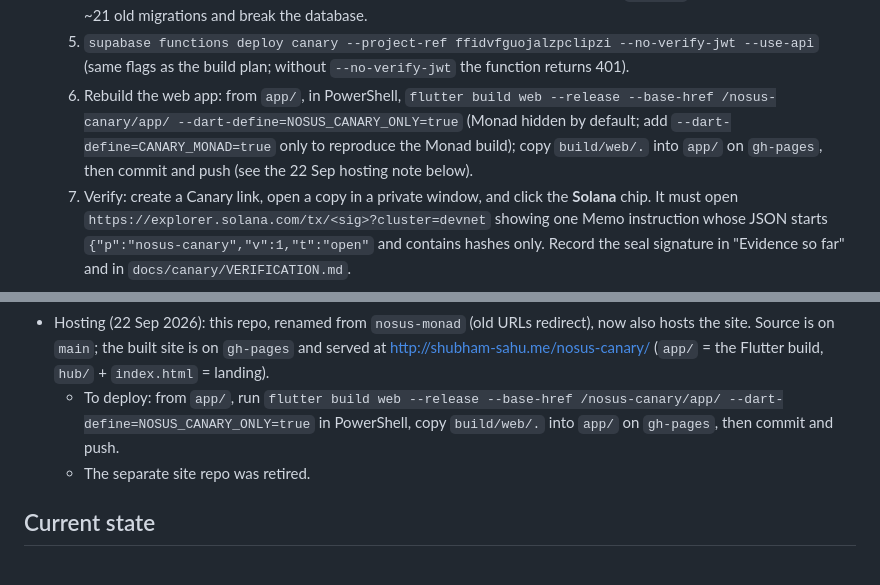
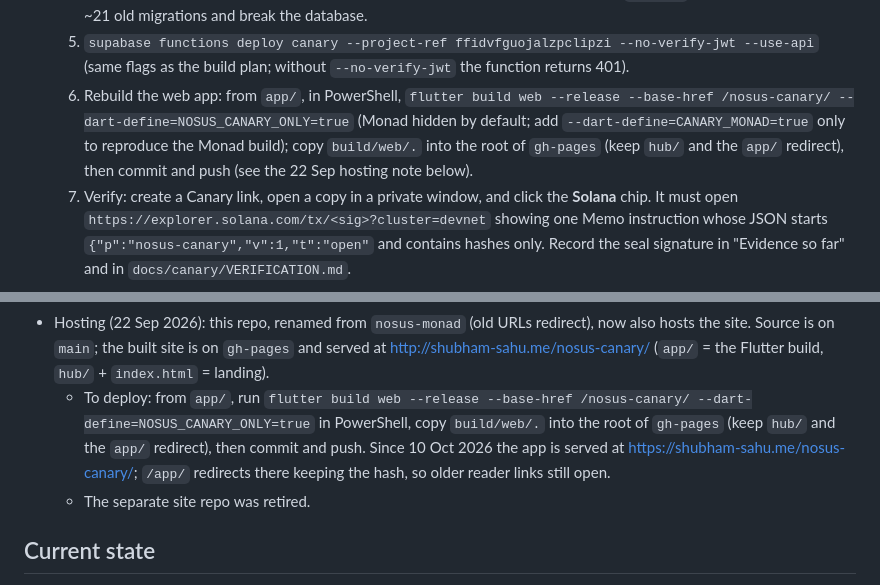
Before and after one commit to https-shubhamsahu/nosus-canary, a Markdown page: docs/STATUS.md, 2 parts joined by grey strips. Rendered like a GitHub page.

Commit message:
docs: Canary app now served at /nosus-canary/ (app/ redirects)

```diff
--- a/docs/STATUS.md
+++ b/docs/STATUS.md
@@ -33,7 +33,7 @@
   3. `supabase secrets set --project-ref ffidvfguojalzpclipzi SOLANA_RELAYER_KEYS=… SOLANA_RPC_URL=https://api.devnet.solana.com` (read the key from a PowerShell variable; set `SOLANA_MEMO_PROGRAM` only if the default must change).
   4. Apply the migration: `supabase db query --linked --file app/supabase/migrations/20261010090000_nosus_canary_solana.sql`. **Never `supabase db push`**: build-plan rule 5 records that the remote migration history holds only the bootstrap entry, so `db push` would try to re-apply ~21 old migrations and break the database.
   5. `supabase functions deploy canary --project-ref ffidvfguojalzpclipzi --no-verify-jwt --use-api` (same flags as the build plan; without `--no-verify-jwt` the function returns 401).
-  6. Rebuild the web app: from `app/`, in PowerShell, `flutter build web --release --base-href /nosus-canary/app/ --dart-define=NOSUS_CANARY_ONLY=true` (Monad hidden by default; add `--dart-define=CANARY_MONAD=true` only to reproduce the Monad build); copy `build/web/.` into `app/` on `gh-pages`, then commit and push (see the 22 Sep hosting note below).
+  6. Rebuild the web app: from `app/`, in PowerShell, `flutter build web --release --base-href /nosus-canary/ --dart-define=NOSUS_CANARY_ONLY=true` (Monad hidden by default; add `--dart-define=CANARY_MONAD=true` only to reproduce the Monad build); copy `build/web/.` into the root of `gh-pages` (keep `hub/` and the `app/` redirect), then commit and push (see the 22 Sep hosting note below).
   7. Verify: create a Canary link, open a copy in a private window, and click the **Solana** chip. It must open `https://explorer.solana.com/tx/<sig>?cluster=devnet` showing one Memo instruction whose JSON starts `{"p":"nosus-canary","v":1,"t":"open"` and contains hashes only. Record the seal signature in "Evidence so far" and in `docs/canary/VERIFICATION.md`.
 
 ## NO SUS Canary — 19 Sep 2026
@@ -53,7 +53,7 @@
   - `docs/canary/reference/` was removed after being merged. The fingerprint harness is now `app/tool/canary_fingerprint_harness.dart` (FAILURES: 0).
   - Checks: 133 passed, 1 skipped; analyze 0 issues.
 - Hosting (22 Sep 2026): this repo, renamed from `nosus-monad` (old URLs redirect), now also hosts the site. Source is on `main`; the built site is on `gh-pages` and served at http://shubham-sahu.me/nosus-canary/ (`app/` = the Flutter build, `hub/` + `index.html` = landing).
-  - To deploy: from `app/`, run `flutter build web --release --base-href /nosus-canary/app/ --dart-define=NOSUS_CANARY_ONLY=true` in PowerShell, copy `build/web/.` into `app/` on `gh-pages`, then commit and push.
+  - To deploy: from `app/`, run `flutter build web --release --base-href /nosus-canary/ --dart-define=NOSUS_CANARY_ONLY=true` in PowerShell, copy `build/web/.` into the root of `gh-pages` (keep `hub/` and the `app/` redirect), then commit and push. Since 10 Oct 2026 the app is served at https://shubham-sahu.me/nosus-canary/; `/app/` redirects there keeping the hash, so older reader links still open.
   - The separate site repo was retired.
 
 ## Current state
```
